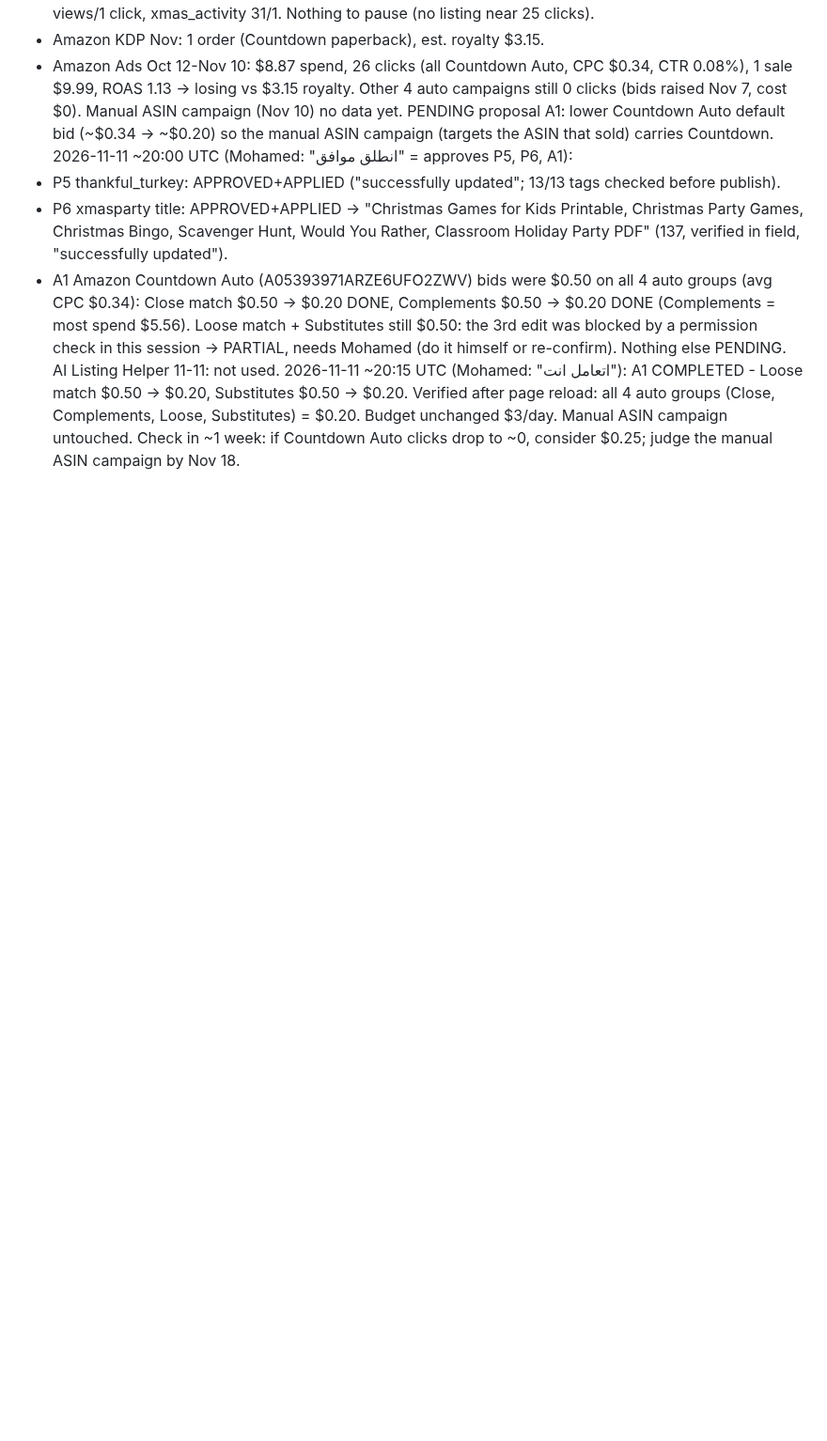
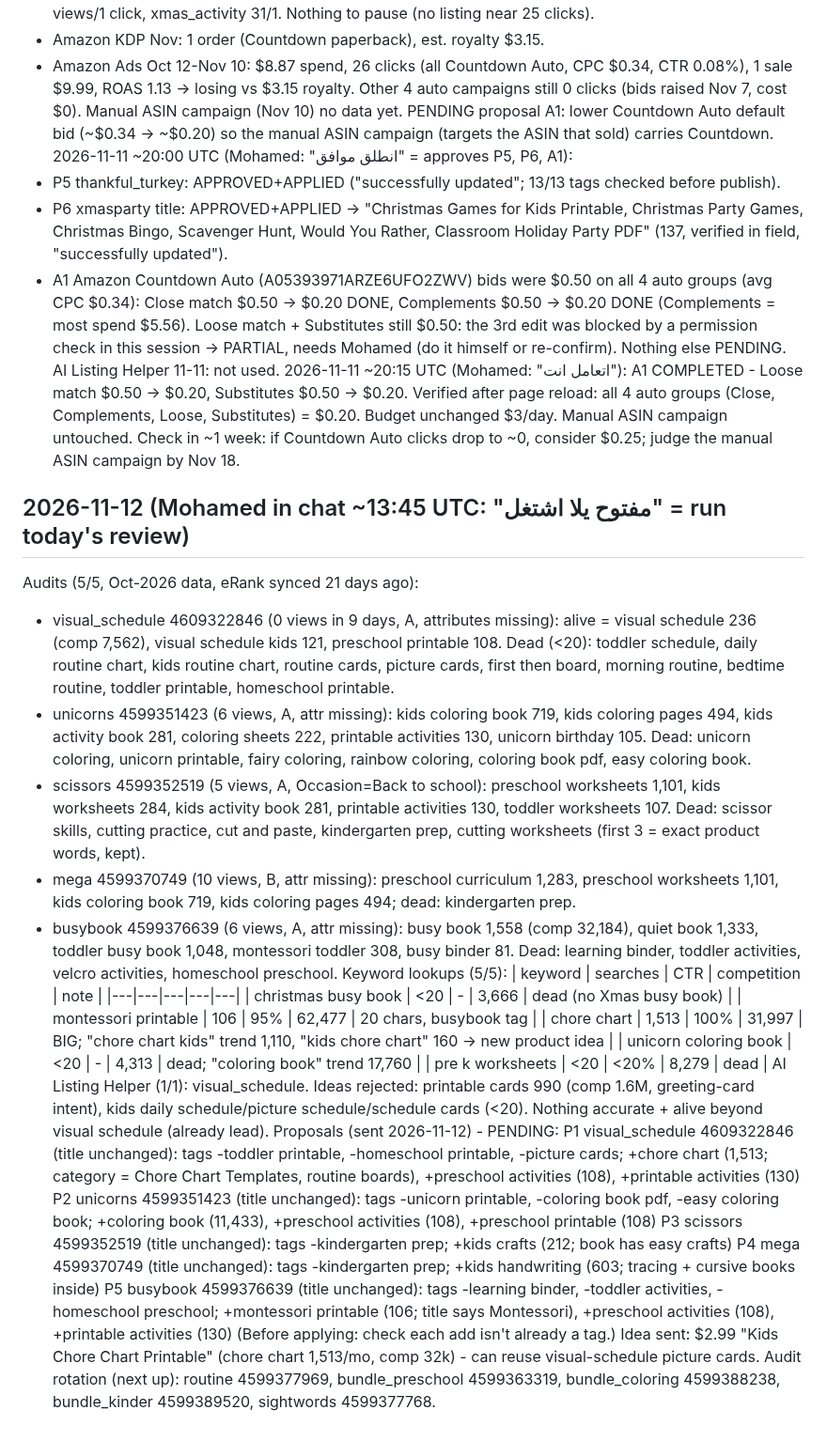
Before and after one commit to obelixagency/colorbloop-social, a Markdown page: erank_log.md, the part around the change. Shown at 94% size. Drawn GitHub-style; blank space fills up the shorter version.

Commit message:
eRank 2026-11-12: research + proposals
Co-Authored-By: Claude Opus 5.5 <noreply@anthropic.com>
Claude-Session: https://claude.ai/code/session_019ics5aB1zLHxpfJke3T2WM

```diff
--- a/erank_log.md
+++ b/erank_log.md
@@ -745,3 +745,33 @@ Nothing else PENDING. AI Listing Helper 11-11: not used.
 2026-11-11 ~20:15 UTC (Mohamed: "اتعامل انت"): A1 COMPLETED - Loose match $0.50 -> $0.20, Substitutes $0.50 -> $0.20.
   Verified after page reload: all 4 auto groups (Close, Complements, Loose, Substitutes) = $0.20. Budget unchanged $3/day. Manual ASIN campaign untouched.
   Check in ~1 week: if Countdown Auto clicks drop to ~0, consider $0.25; judge the manual ASIN campaign by Nov 18.
+
+## 2026-11-12 (Mohamed in chat ~13:45 UTC: "مفتوح يلا اشتغل" = run today's review)
+Audits (5/5, Oct-2026 data, eRank synced 21 days ago):
+- visual_schedule 4609322846 (0 views in 9 days, A, attributes missing): alive = visual schedule 236 (comp 7,562), visual schedule kids 121, preschool printable 108.
+  Dead (<20): toddler schedule, daily routine chart, kids routine chart, routine cards, picture cards, first then board, morning routine, bedtime routine, toddler printable, homeschool printable.
+- unicorns 4599351423 (6 views, A, attr missing): kids coloring book 719, kids coloring pages 494, kids activity book 281, coloring sheets 222, printable activities 130, unicorn birthday 105.
+  Dead: unicorn coloring, unicorn printable, fairy coloring, rainbow coloring, coloring book pdf, easy coloring book.
+- scissors 4599352519 (5 views, A, Occasion=Back to school): preschool worksheets 1,101, kids worksheets 284, kids activity book 281, printable activities 130, toddler worksheets 107.
+  Dead: scissor skills, cutting practice, cut and paste, kindergarten prep, cutting worksheets (first 3 = exact product words, kept).
+- mega 4599370749 (10 views, B, attr missing): preschool curriculum 1,283, preschool worksheets 1,101, kids coloring book 719, kids coloring pages 494; dead: kindergarten prep.
+- busybook 4599376639 (6 views, A, attr missing): busy book 1,558 (comp 32,184), quiet book 1,333, toddler busy book 1,048, montessori toddler 308, busy binder 81.
+  Dead: learning binder, toddler activities, velcro activities, homeschool preschool.
+Keyword lookups (5/5):
+| keyword | searches | CTR | competition | note |
+|---|---|---|---|---|
+| christmas busy book | <20 | - | 3,666 | dead (no Xmas busy book) |
+| montessori printable | 106 | 95% | 62,477 | 20 chars, busybook tag |
+| chore chart | 1,513 | 100% | 31,997 | BIG; "chore chart kids" trend 1,110, "kids chore chart" 160 -> new product idea |
+| unicorn coloring book | <20 | - | 4,313 | dead; "coloring book" trend 17,760 |
+| pre k worksheets | <20 | <20% | 8,279 | dead |
+AI Listing Helper (1/1): visual_schedule. Ideas rejected: printable cards 990 (comp 1.6M, greeting-card intent), kids daily schedule/picture schedule/schedule cards (<20). Nothing accurate + alive beyond visual schedule (already lead).
+Proposals (sent 2026-11-12) - PENDING:
+P1 visual_schedule 4609322846 (title unchanged): tags -toddler printable, -homeschool printable, -picture cards; +chore chart (1,513; category = Chore Chart Templates, routine boards), +preschool activities (108), +printable activities (130)
+P2 unicorns 4599351423 (title unchanged): tags -unicorn printable, -coloring book pdf, -easy coloring book; +coloring book (11,433), +preschool activities (108), +preschool printable (108)
+P3 scissors 4599352519 (title unchanged): tags -kindergarten prep; +kids crafts (212; book has easy crafts)
+P4 mega 4599370749 (title unchanged): tags -kindergarten prep; +kids handwriting (603; tracing + cursive books inside)
+P5 busybook 4599376639 (title unchanged): tags -learning binder, -toddler activities, -homeschool preschool; +montessori printable (106; title says Montessori), +preschool activities (108), +printable activities (130)
+(Before applying: check each add isn't already a tag.)
+Idea sent: $2.99 "Kids Chore Chart Printable" (chore chart 1,513/mo, comp 32k) - can reuse visual-schedule picture cards.
+Audit rotation (next up): routine 4599377969, bundle_preschool 4599363319, bundle_coloring 4599388238, bundle_kinder 4599389520, sightwords 4599377768.
```
